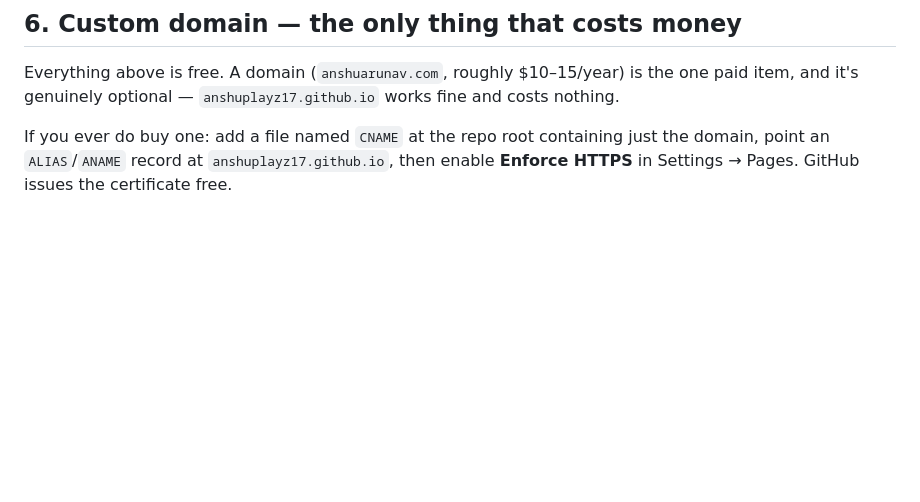
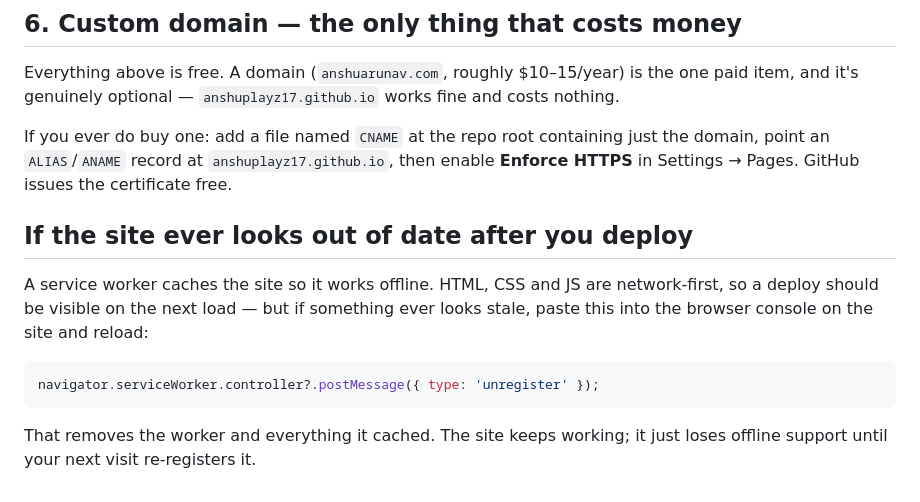
Before and after one commit to AnshuPlayz17/Personal-Web, a Markdown page: CONTENT.md, the part around the change. Rendered like a GitHub page; blank space fills up the shorter version.

````diff
--- a/CONTENT.md
+++ b/CONTENT.md
@@ -81,3 +81,18 @@ If you ever do buy one: add a file named `CNAME` at the repo root containing
 just the domain, point an `ALIAS`/`ANAME` record at `anshuplayz17.github.io`,
 then enable **Enforce HTTPS** in Settings → Pages. GitHub issues the
 certificate free.
+
+
+## If the site ever looks out of date after you deploy
+
+A service worker caches the site so it works offline. HTML, CSS and JS are
+network-first, so a deploy should be visible on the next load — but if
+something ever looks stale, paste this into the browser console on the site
+and reload:
+
+```js
+navigator.serviceWorker.controller?.postMessage({ type: 'unregister' });
+```
+
+That removes the worker and everything it cached. The site keeps working; it
+just loses offline support until your next visit re-registers it.
````
Also changed, not shown: README.md (+14 -2 lines).
